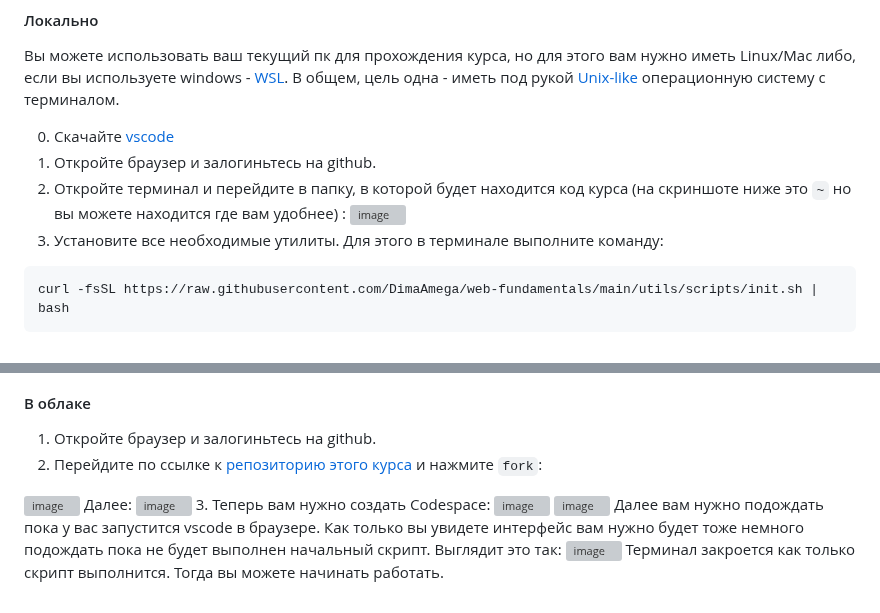
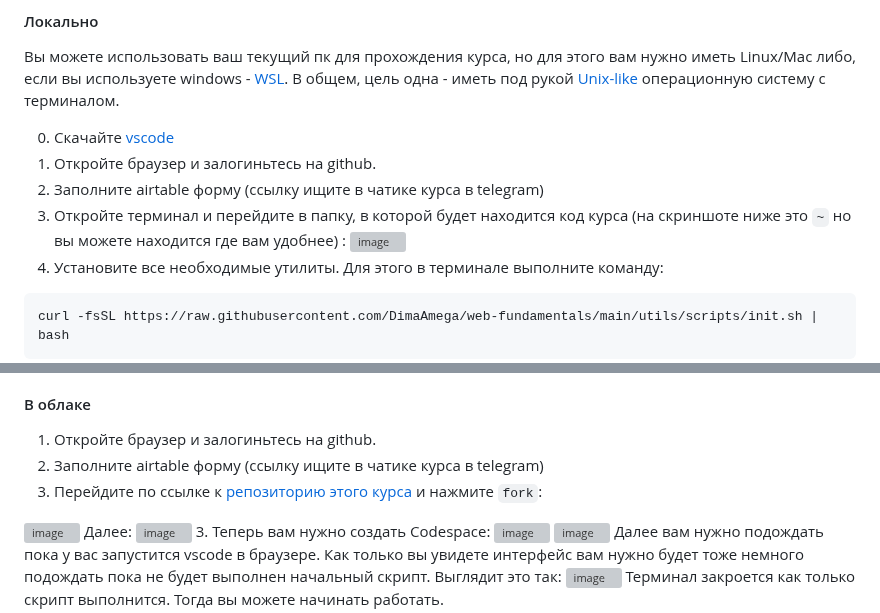
Before and after one commit to DimaAmega/web-fundamentals, a Markdown page: docs/GET_STARTED/README.md, 2 parts joined by grey strips. Drawn GitHub-style; grey boxes are pictures that could not be loaded.

````diff
--- a/docs/GET_STARTED/README.md
+++ b/docs/GET_STARTED/README.md
@@ -16,7 +16,8 @@
 
 0. Скачайте [vscode](https://code.visualstudio.com/)
 1. Откройте браузер и залогиньтесь на github.
-1. Откройте терминал и перейдите в папку, в которой будет находится код курса (на скриншоте ниже это `~` но вы можете находится где вам удобнее) :
+2. Заполните airtable форму (ссылку ищите в чатике курса в telegram)
+3. Откройте терминал и перейдите в папку, в которой будет находится код курса (на скриншоте ниже это `~` но вы можете находится где вам удобнее) :
 ![image](https://user-images.githubusercontent.com/32310771/228542842-798a1548-0cd5-41ec-95b0-c9b2f8febc26.png)
 2. Установите все необходимые утилиты. Для этого в терминале выполните команду:
 ```shell
@@ -33,7 +34,8 @@ curl -fsSL https://raw.githubusercontent.com/DimaAmega/web-fundamentals/main/uti
 
 #### В облаке
 1. Откройте браузер и залогиньтесь на github.
-2. Перейдите по ссылке к [репозиторию этого курса](https://github.com/DimaAmega/web-fundamentals) и нажмите `fork`:
+2. Заполните airtable форму (ссылку ищите в чатике курса в telegram)
+3. Перейдите по ссылке к [репозиторию этого курса](https://github.com/DimaAmega/web-fundamentals) и нажмите `fork`:
 <img width="1426" alt="image" src="https://user-images.githubusercontent.com/32310771/230214793-ec0be397-9457-46db-a91a-5ed65d405891.png">
 Далее:
 <img width="1426" alt="image" src="https://user-images.githubusercontent.com/32310771/230215400-53aa8140-a341-4b2c-b774-d5d19a3e64d9.png">
````
